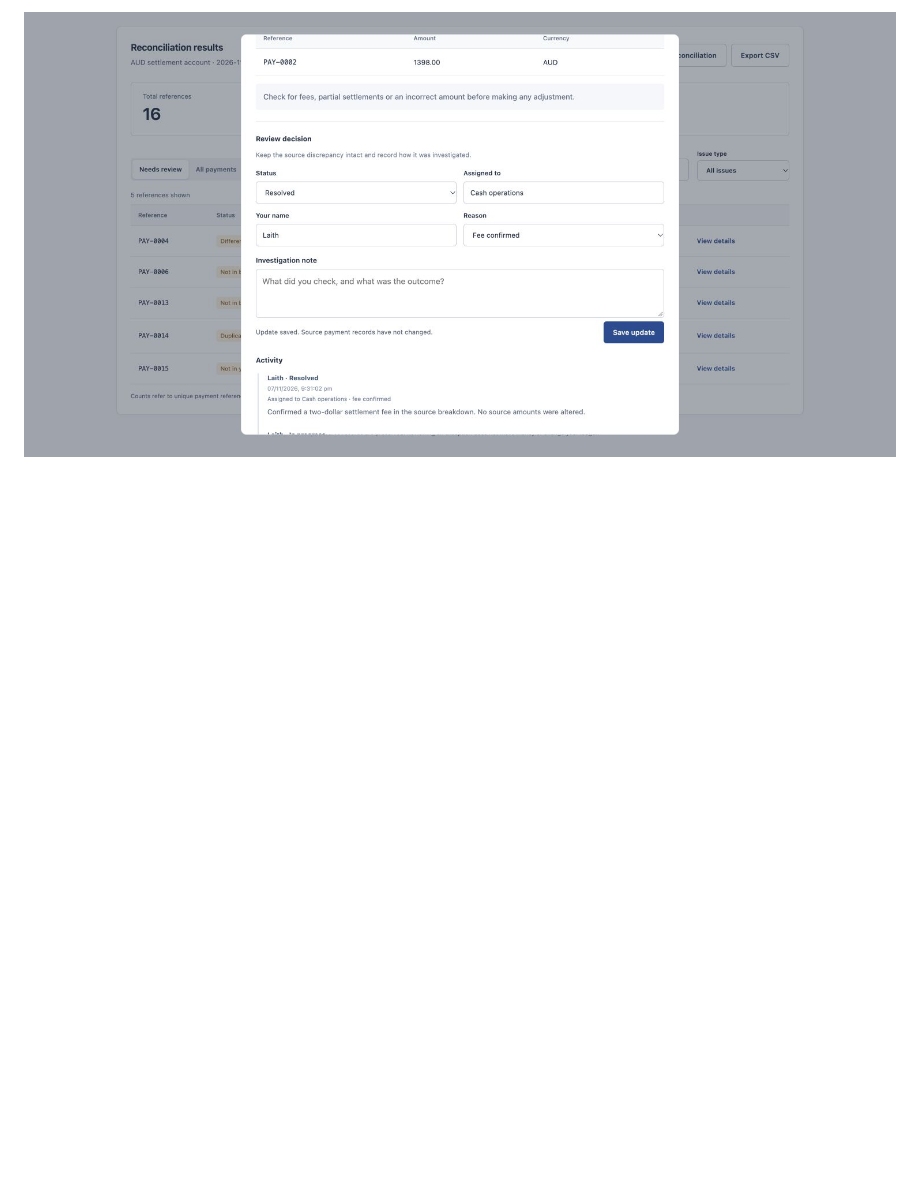
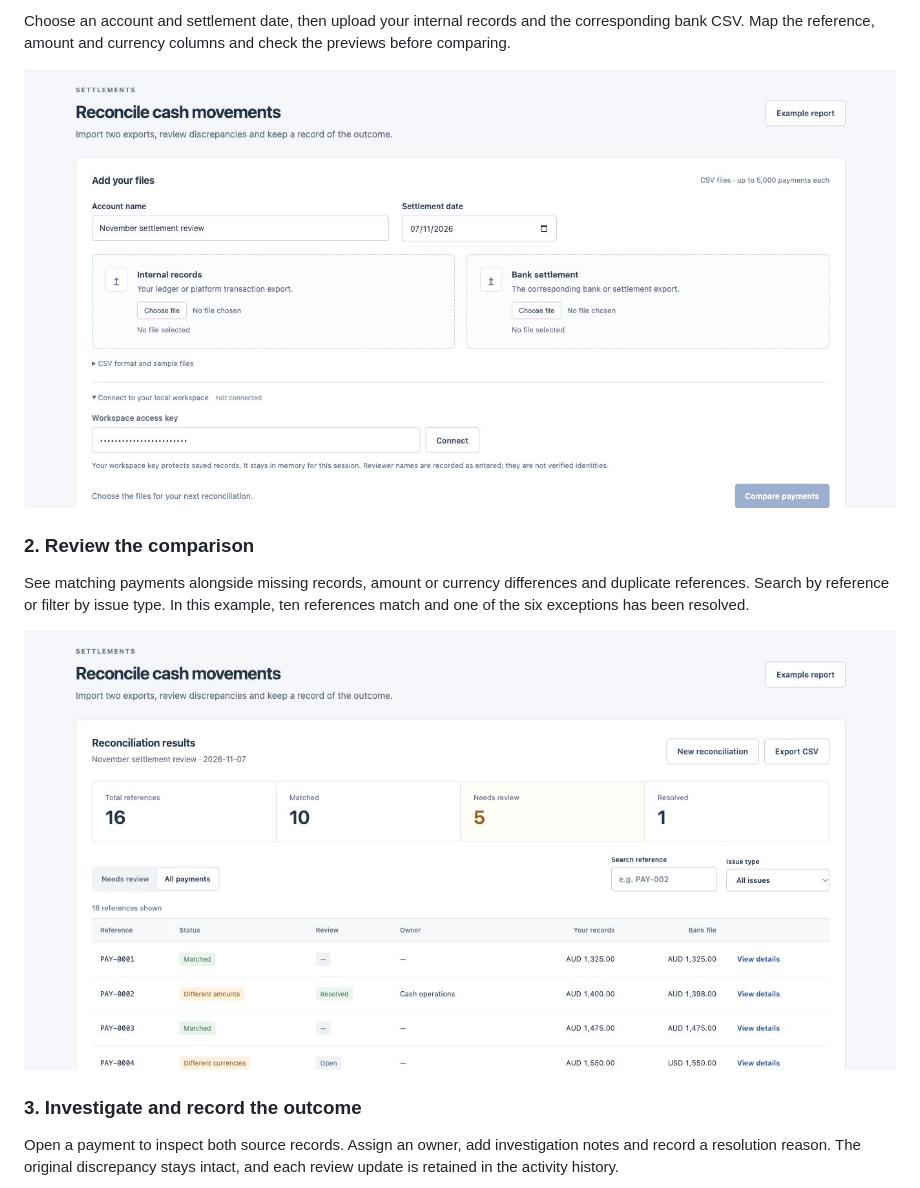
Before and after one commit to LaithAbuhannun/ledgermatch, a Markdown page: README.md, the part around one of its changes. Rendered like a GitHub page; pictures changed too: docs/guide-import.png (added), docs/guide-results.png (added); blank space fills up the shorter version.

Commit message:
Replace video with cursor-free illustrated workflow guide

```diff
--- a/README.md
+++ b/README.md
@@ -29,2 +16,15 @@ LedgerMatch keeps imported source records, the original matching report and revi
 
-![Exception investigation and review history](docs/review.png)
+Choose an account and settlement date, then upload your internal records and the corresponding bank CSV. Map the reference, amount and currency columns and check the previews before comparing.
+
+![Import internal records and bank settlement files](docs/guide-import.png)
+
+### 2. Review the comparison
+
+See matching payments alongside missing records, amount or currency differences and duplicate references. Search by reference or filter by issue type. In this example, ten references match and one of the six exceptions has been resolved.
+
+![Comparison results with matching payments and exceptions](docs/guide-results.png)
+
+### 3. Investigate and record the outcome
+
+Open a payment to inspect both source records. Assign an owner, add investigation notes and record a resolution reason. The original discrepancy stays intact, and each review update is retained in the activity history.
+
```
Also changed, not shown: other parts of README.md (+10 -16 lines), docs/guide-history.png (added), docs/guide-review.png (added), docs/walkthrough.gif (deleted).
